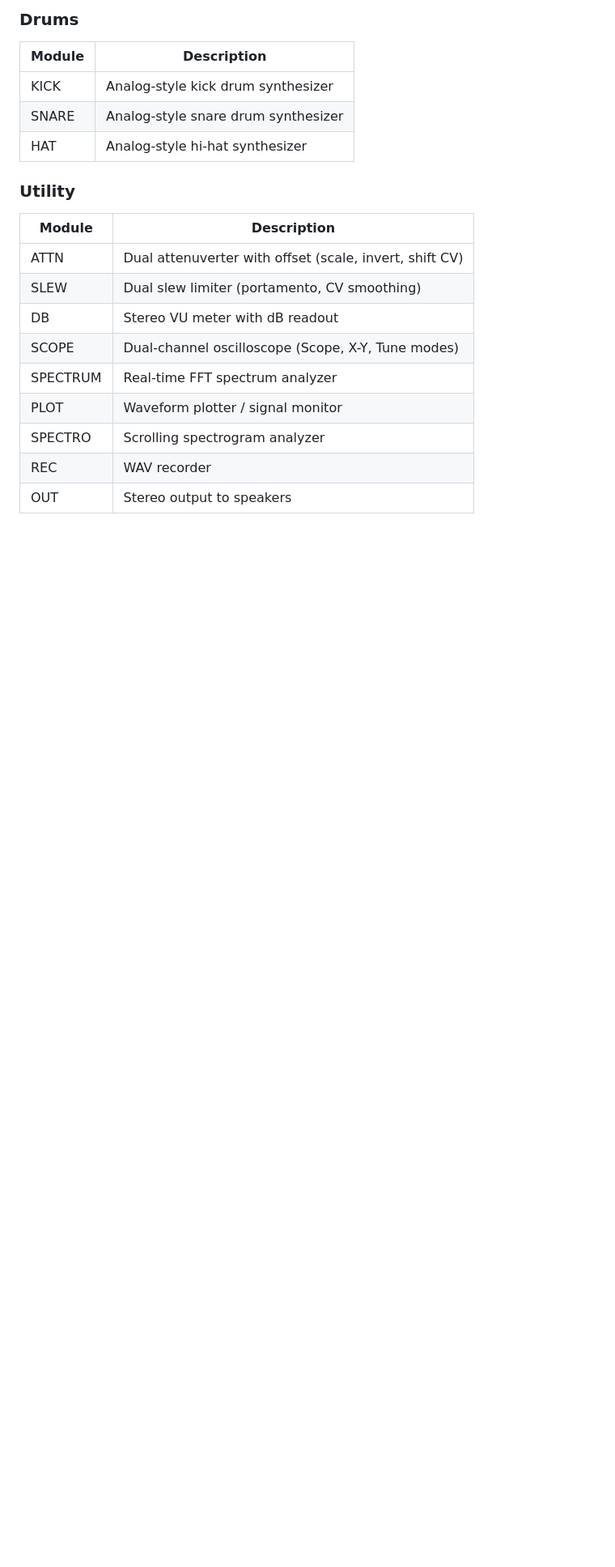
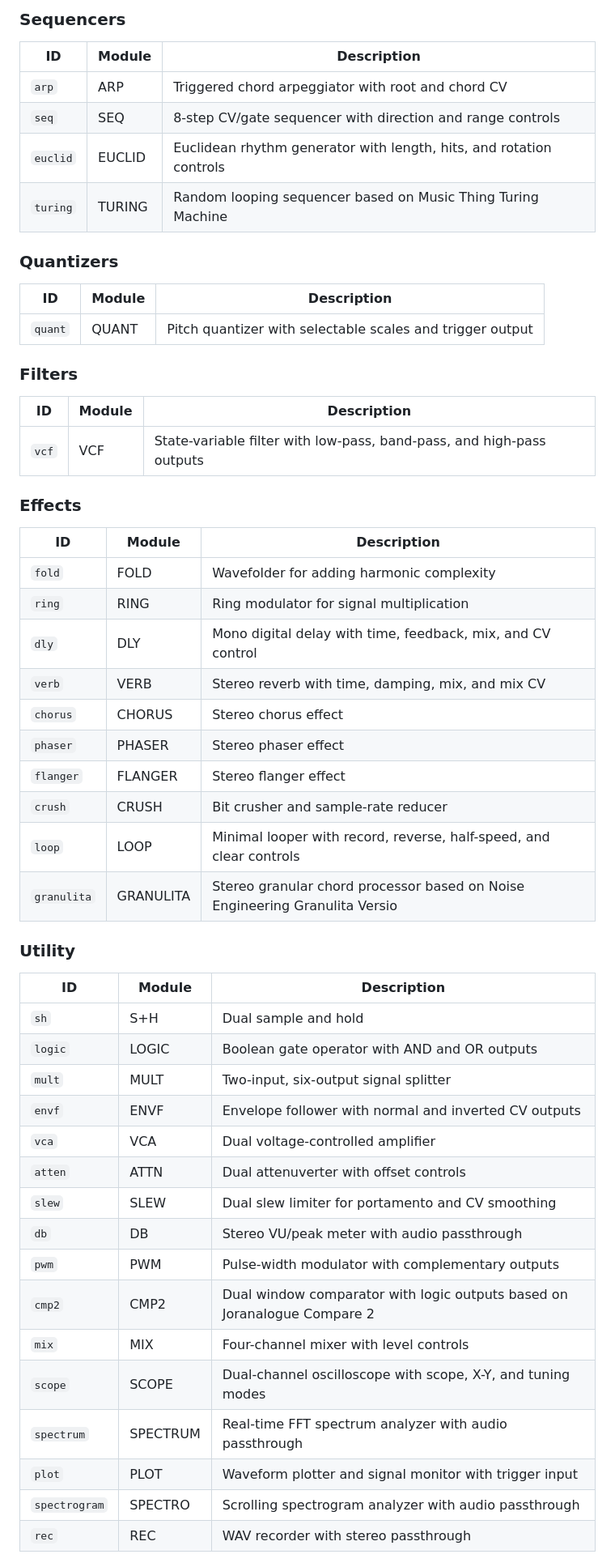
Before and after one commit to OrderAndCh4oS/eurorack-js, a Markdown page: README.md, the part around one of its changes. Shown at 81% size. Rendered like a GitHub page; blank space fills up the shorter version.

```diff
--- a/README.md
+++ b/README.md
@@ -54,20 +49,53 @@ Browser-based Eurorack modular synthesizer emulator. Patch virtual modules toget
 
-### Drums
-| Module | Description |
-|--------|-------------|
-| KICK | Analog-style kick drum synthesizer |
-| SNARE | Analog-style snare drum synthesizer |
-| HAT | Analog-style hi-hat synthesizer |
+### Sequencers
+| ID | Module | Description |
+|----|--------|-------------|
+| `arp` | ARP | Triggered chord arpeggiator with root and chord CV |
+| `seq` | SEQ | 8-step CV/gate sequencer with direction and range controls |
+| `euclid` | EUCLID | Euclidean rhythm generator with length, hits, and rotation controls |
+| `turing` | TURING | Random looping sequencer based on Music Thing Turing Machine |
+
+### Quantizers
+| ID | Module | Description |
+|----|--------|-------------|
+| `quant` | QUANT | Pitch quantizer with selectable scales and trigger output |
+
+### Filters
+| ID | Module | Description |
+|----|--------|-------------|
+| `vcf` | VCF | State-variable filter with low-pass, band-pass, and high-pass outputs |
+
+### Effects
+| ID | Module | Description |
+|----|--------|-------------|
+| `fold` | FOLD | Wavefolder for adding harmonic complexity |
+| `ring` | RING | Ring modulator for signal multiplication |
+| `dly` | DLY | Mono digital delay with time, feedback, mix, and CV control |
+| `verb` | VERB | Stereo reverb with time, damping, mix, and mix CV |
+| `chorus` | CHORUS | Stereo chorus effect |
+| `phaser` | PHASER | Stereo phaser effect |
+| `flanger` | FLANGER | Stereo flanger effect |
+| `crush` | CRUSH | Bit crusher and sample-rate reducer |
+| `loop` | LOOP | Minimal looper with record, reverse, half-speed, and clear controls |
+| `granulita` | GRANULITA | Stereo granular chord processor based on Noise Engineering Granulita Versio |
 
 ### Utility
-| Module | Description |
-|--------|-------------|
-| ATTN | Dual attenuverter with offset (scale, invert, shift CV) |
-| SLEW | Dual slew limiter (portamento, CV smoothing) |
-| DB | Stereo VU meter with dB readout |
-| SCOPE | Dual-channel oscilloscope (Scope, X-Y, Tune modes) |
-| SPECTRUM | Real-time FFT spectrum analyzer |
-| PLOT | Waveform plotter / signal monitor |
-| SPECTRO | Scrolling spectrogram analyzer |
-| REC | WAV recorder |
-| OUT | Stereo output to speakers |
+| ID | Module | Description |
+|----|--------|-------------|
+| `sh` | S+H | Dual sample and hold |
+| `logic` | LOGIC | Boolean gate operator with AND and OR outputs |
+| `mult` | MULT | Two-input, six-output signal splitter |
+| `envf` | ENVF | Envelope follower with normal and inverted CV outputs |
+| `vca` | VCA | Dual voltage-controlled amplifier |
+| `atten` | ATTN | Dual attenuverter with offset controls |
+| `slew` | SLEW | Dual slew limiter for portamento and CV smoothing |
+| `db` | DB | Stereo VU/peak meter with audio passthrough |
+| `pwm` | PWM | Pulse-width modulator with complementary outputs |
+| `cmp2` | CMP2 | Dual window comparator with logic outputs based on Joranalogue Compare 2 |
+| `mix` | MIX | Four-channel mixer with level controls |
+| `scope` | SCOPE | Dual-channel oscilloscope with scope, X-Y, and tuning modes |
+| `spectrum` | SPECTRUM | Real-time FFT spectrum analyzer with audio passthrough |
+| `plot` | PLOT | Waveform plotter and signal monitor with trigger input |
+| `spectrogram` | SPECTRO | Scrolling spectrogram analyzer with audio passthrough |
+| `rec` | REC | WAV recorder with stereo passthrough |
+
```
Also changed, not shown: other parts of README.md (+39 -40 lines).
